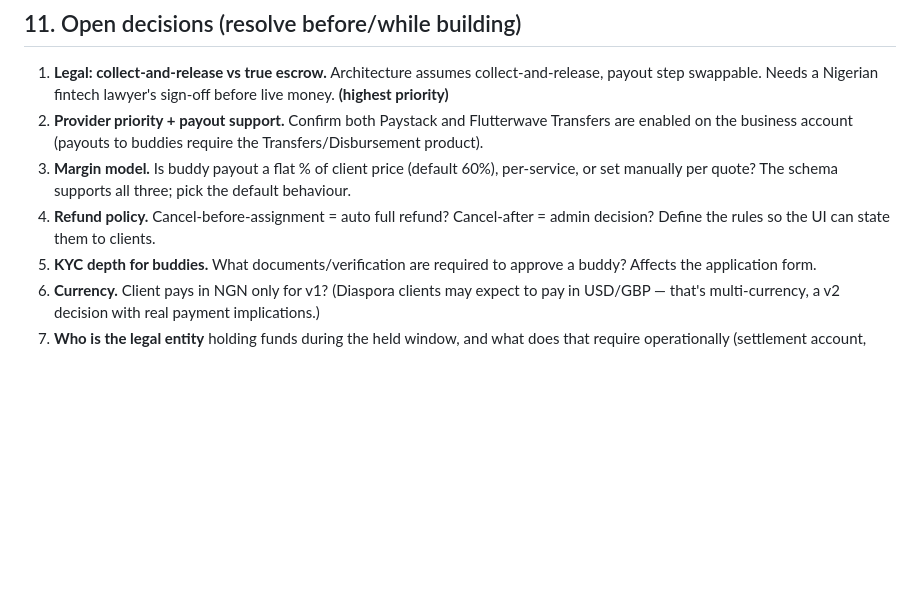
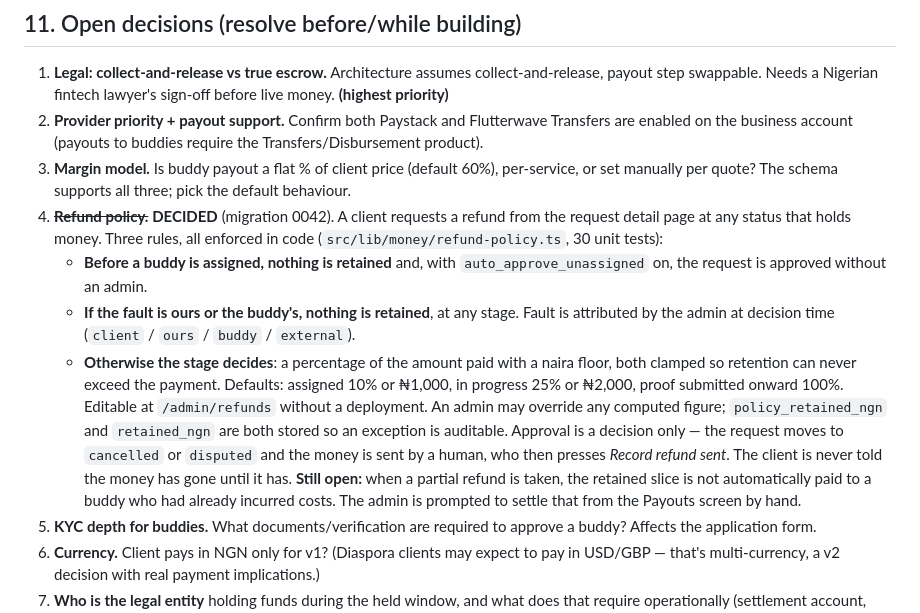
Before and after one commit to Engrbuuks/backhome-buddy-app, a Markdown page: ARCHITECTURE.md, the part around the change. Drawn GitHub-style; blank space fills up the shorter version.

Commit message:
record the refund policy decision in ARCHITECTURE §11
Co-Authored-By: Claude Opus 5 <noreply@anthropic.com>
Claude-Session: https://claude.ai/code/session_01NNbQ1mBJXWiS19Awjh3pT6

```diff
--- a/ARCHITECTURE.md
+++ b/ARCHITECTURE.md
@@ -520,8 +520,24 @@ Rule of thumb: *business decisions = no-code; plumbing, security, and money = co
    are enabled on the business account (payouts to buddies require the Transfers/Disbursement product).
 3. **Margin model.** Is buddy payout a flat % of client price (default 60%), per-service, or
    set manually per quote? The schema supports all three; pick the default behaviour.
-4. **Refund policy.** Cancel-before-assignment = auto full refund? Cancel-after = admin
-   decision? Define the rules so the UI can state them to clients.
+4. ~~**Refund policy.**~~ **DECIDED** (migration 0042). A client requests a refund from the
+   request detail page at any status that holds money. Three rules, all enforced in code
+   (`src/lib/money/refund-policy.ts`, 30 unit tests):
+   - **Before a buddy is assigned, nothing is retained** and, with
+     `auto_approve_unassigned` on, the request is approved without an admin.
+   - **If the fault is ours or the buddy's, nothing is retained**, at any stage. Fault is
+     attributed by the admin at decision time (`client` / `ours` / `buddy` / `external`).
+   - **Otherwise the stage decides**: a percentage of the amount paid with a naira floor,
+     both clamped so retention can never exceed the payment. Defaults: assigned 10% or
+     ₦1,000, in progress 25% or ₦2,000, proof submitted onward 100%. Editable at
+     `/admin/refunds` without a deployment.
+   An admin may override any computed figure; `policy_retained_ngn` and `retained_ngn` are
+   both stored so an exception is auditable. Approval is a decision only — the request moves
+   to `cancelled` or `disputed` and the money is sent by a human, who then presses *Record
+   refund sent*. The client is never told the money has gone until it has.
+   **Still open:** when a partial refund is taken, the retained slice is not automatically
+   paid to a buddy who had already incurred costs. The admin is prompted to settle that from
+   the Payouts screen by hand.
 5. **KYC depth for buddies.** What documents/verification are required to approve a buddy? Affects the application form.
 6. **Currency.** Client pays in NGN only for v1? (Diaspora clients may expect to pay in USD/GBP —
    that's multi-currency, a v2 decision with real payment implications.)
```
